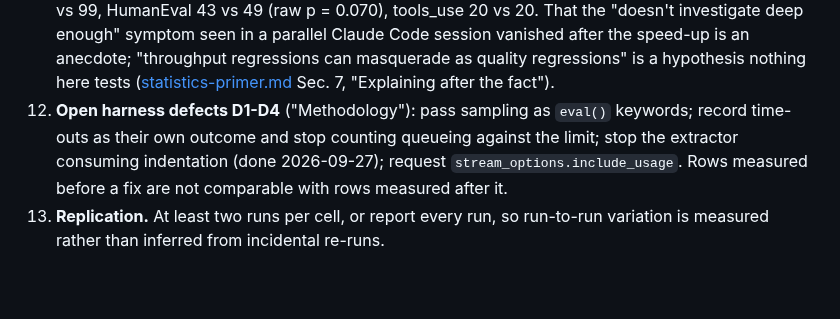
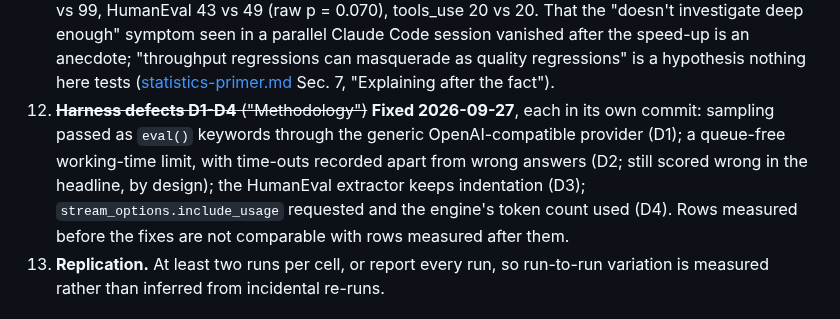
Before and after one commit to ksparavec/devai, a Markdown page: docs/bench-results.md, the part around the change. Rendered like a GitHub page; blank space fills up the shorter version.

Commit message:
docs(bench-results): recommendation 12 -- harness defects D1-D4 fixed
Co-Authored-By: Claude Opus 5.5 (1M context) <noreply@anthropic.com>

```diff
--- a/docs/bench-results.md
+++ b/docs/bench-results.md
@@ -1002,11 +1002,14 @@ applied to a noisy score misclassifies near the cut-off).
     regressions" is a hypothesis nothing here tests
     ([statistics-primer.md](statistics-primer.md) Sec. 7, "Explaining
     after the fact").
-12. **Open harness defects D1-D4** ("Methodology"): pass sampling as
-    `eval()` keywords; record time-outs as their own outcome and stop
-    counting queueing against the limit; stop the extractor consuming
-    indentation (done 2026-09-27); request `stream_options.include_usage`. Rows measured
-    before a fix are not comparable with rows measured after it.
+12. ~~**Harness defects D1-D4** ("Methodology")~~ **Fixed 2026-09-27**,
+    each in its own commit: sampling passed as `eval()` keywords through
+    the generic OpenAI-compatible provider (D1); a queue-free working-time
+    limit, with time-outs recorded apart from wrong answers (D2; still
+    scored wrong in the headline, by design); the HumanEval extractor
+    keeps indentation (D3); `stream_options.include_usage` requested and
+    the engine's token count used (D4). Rows measured before the fixes are
+    not comparable with rows measured after them.
 13. **Replication.** At least two runs per cell, or report every run,
     so run-to-run variation is measured rather than inferred from
     incidental re-runs.
```
